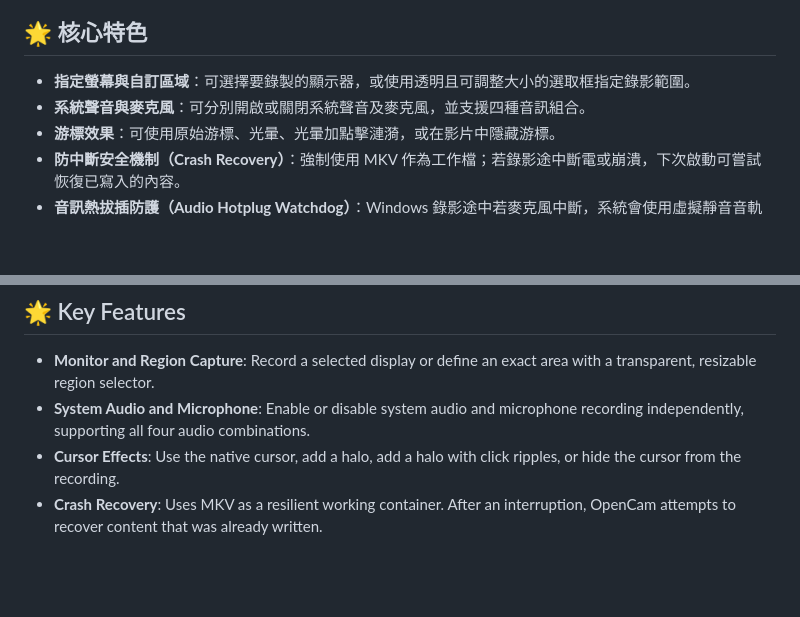
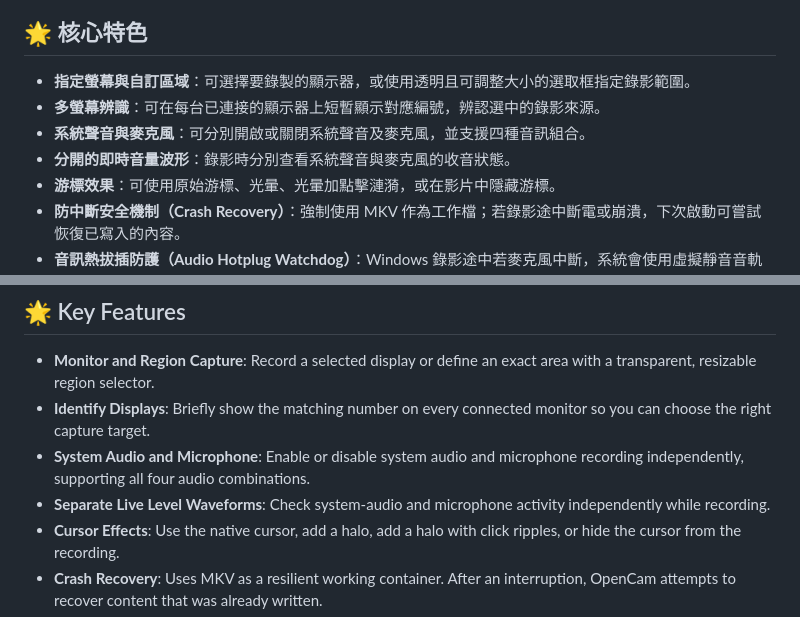
Before and after one commit to kaoshou/OpenCam, a Markdown page: README.md, 2 parts joined by grey strips. Drawn GitHub-style; blank space fills up the shorter version.

Commit message:
docs: explain display identification and audio meters

```diff
--- a/README.md
+++ b/README.md
@@ -42,7 +42,9 @@ OpenCam 是一款以可靠性為優先的跨平台桌面螢幕錄影工具。錄
 ## 🌟 核心特色
 
 - **指定螢幕與自訂區域**：可選擇要錄製的顯示器，或使用透明且可調整大小的選取框指定錄影範圍。
+- **多螢幕辨識**：可在每台已連接的顯示器上短暫顯示對應編號，辨認選中的錄影來源。
 - **系統聲音與麥克風**：可分別開啟或關閉系統聲音及麥克風，並支援四種音訊組合。
+- **分開的即時音量波形**：錄影時分別查看系統聲音與麥克風的收音狀態。
 - **游標效果**：可使用原始游標、光暈、光暈加點擊漣漪，或在影片中隱藏游標。
 - **防中斷安全機制（Crash Recovery）**：強制使用 MKV 作為工作檔；若錄影途中斷電或崩潰，下次啟動可嘗試恢復已寫入的內容。
 - **音訊熱拔插防護（Audio Hotplug Watchdog）**：Windows 錄影途中若麥克風中斷，系統會使用虛擬靜音音軌盡可能維持錄影流程。
@@ -134,7 +136,9 @@ Download the installers from the [OpenCam v0.1.5 Release](https://github.com/kao
 ## 🌟 Key Features
 
 - **Monitor and Region Capture**: Record a selected display or define an exact area with a transparent, resizable region selector.
+- **Identify Displays**: Briefly show the matching number on every connected monitor so you can choose the right capture target.
 - **System Audio and Microphone**: Enable or disable system audio and microphone recording independently, supporting all four audio combinations.
+- **Separate Live Level Waveforms**: Check system-audio and microphone activity independently while recording.
 - **Cursor Effects**: Use the native cursor, add a halo, add a halo with click ripples, or hide the cursor from the recording.
 - **Crash Recovery**: Uses MKV as a resilient working container. After an interruption, OpenCam attempts to recover content that was already written.
 - **Audio Hotplug Protection**: On Windows, if a microphone disappears during recording, OpenCam uses a virtual silence track to keep the recording pipeline running whenever possible.
```
Also changed, not shown: docs/USER_GUIDE.en-US.md (+12 -0 lines), docs/USER_GUIDE.zh-TW.md (+12 -0 lines).
